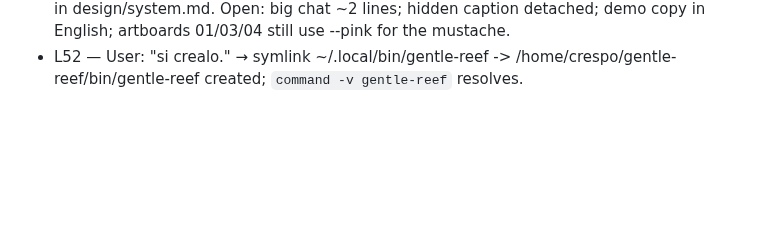
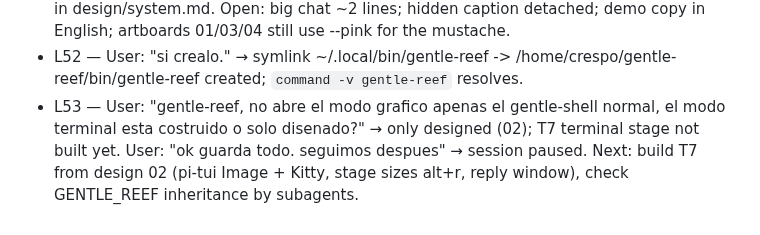
Before and after one commit to maiconcrespo/gentle-reef, a Markdown page: odd/tasks/gentle-office.md, the part around the change. GitHub-like rendering; blank space fills up the shorter version.

Commit message:
docs(odd): pause after T20

```diff
--- a/odd/tasks/gentle-office.md
+++ b/odd/tasks/gentle-office.md
@@ -98,3 +98,4 @@ Design source: design/agent-office/ (01 overworld HQ, 02 dock pane, 03 story mod
 - L50 — T20 20c5f3c: src/settings.ts removed; GENTLE_REEF read once at load; widget via ui.setWidget on session_start. Open: whether subagent sessions inherit GENTLE_REEF (not verified); widget not yet seen in live Pi; ~/.local/bin symlink not created (outside the project, needs the user's OK).
 - L51 — T19: walls drawn as 8px bands (still one blocking tile each, freed space unused); design 02 alt+r big/small/hidden, reply window (portrait 6x, What it did with durations, page 2 agents/context/cost), tokens --fuchsia/--fuchsia-deep/--floor/--floor-alt/--floor-seam in design/system.md. Open: big chat ~2 lines; hidden caption detached; demo copy in English; artboards 01/03/04 still use --pink for the mustache.
 - L52 — User: "si crealo." → symlink ~/.local/bin/gentle-reef -> /home/crespo/gentle-reef/bin/gentle-reef created; `command -v gentle-reef` resolves.
+- L53 — User: "gentle-reef, no abre el modo grafico apenas el gentle-shell normal, el modo terminal esta costruido o solo disenado?" → only designed (02); T7 terminal stage not built yet. User: "ok guarda todo. seguimos despues" → session paused. Next: build T7 from design 02 (pi-tui Image + Kitty, stage sizes alt+r, reply window), check GENTLE_REEF inheritance by subagents.
```
